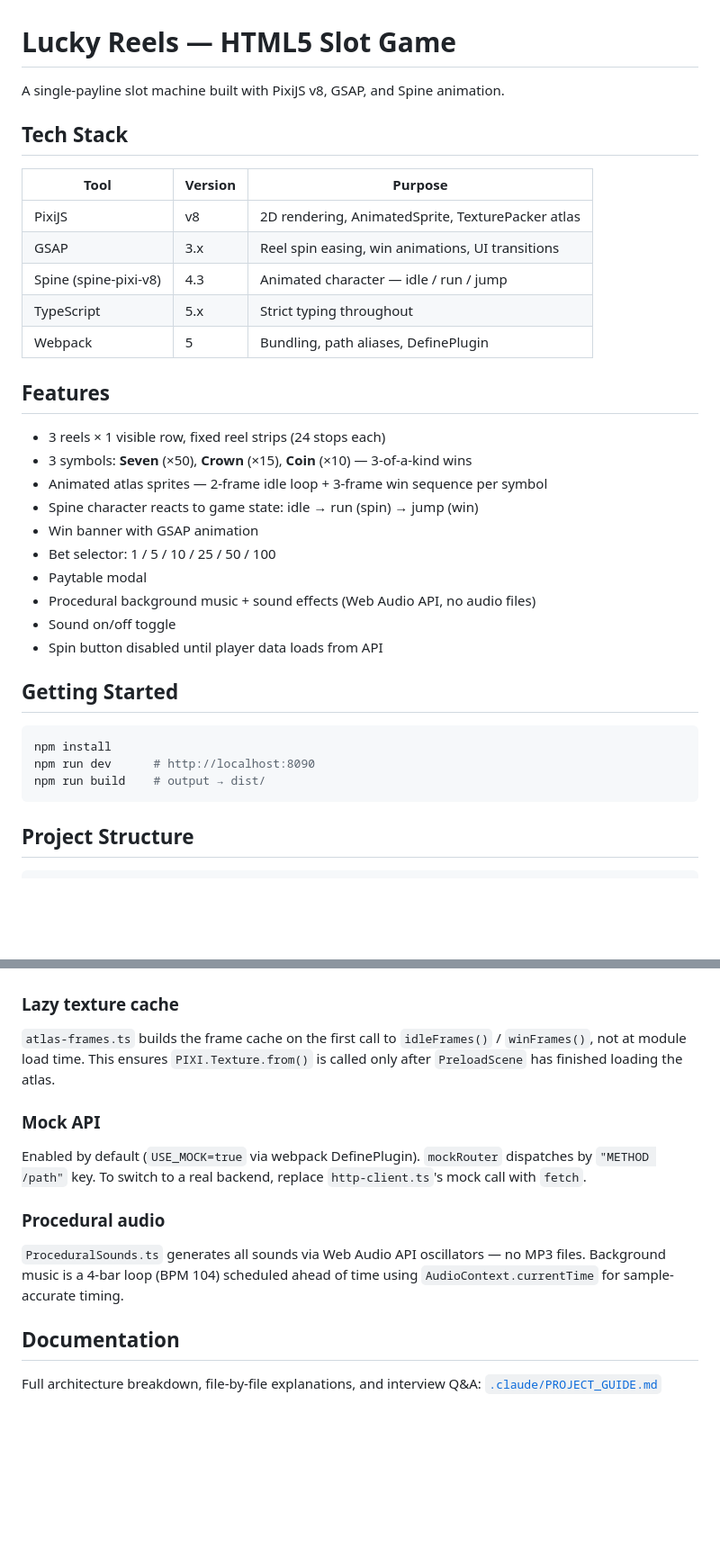
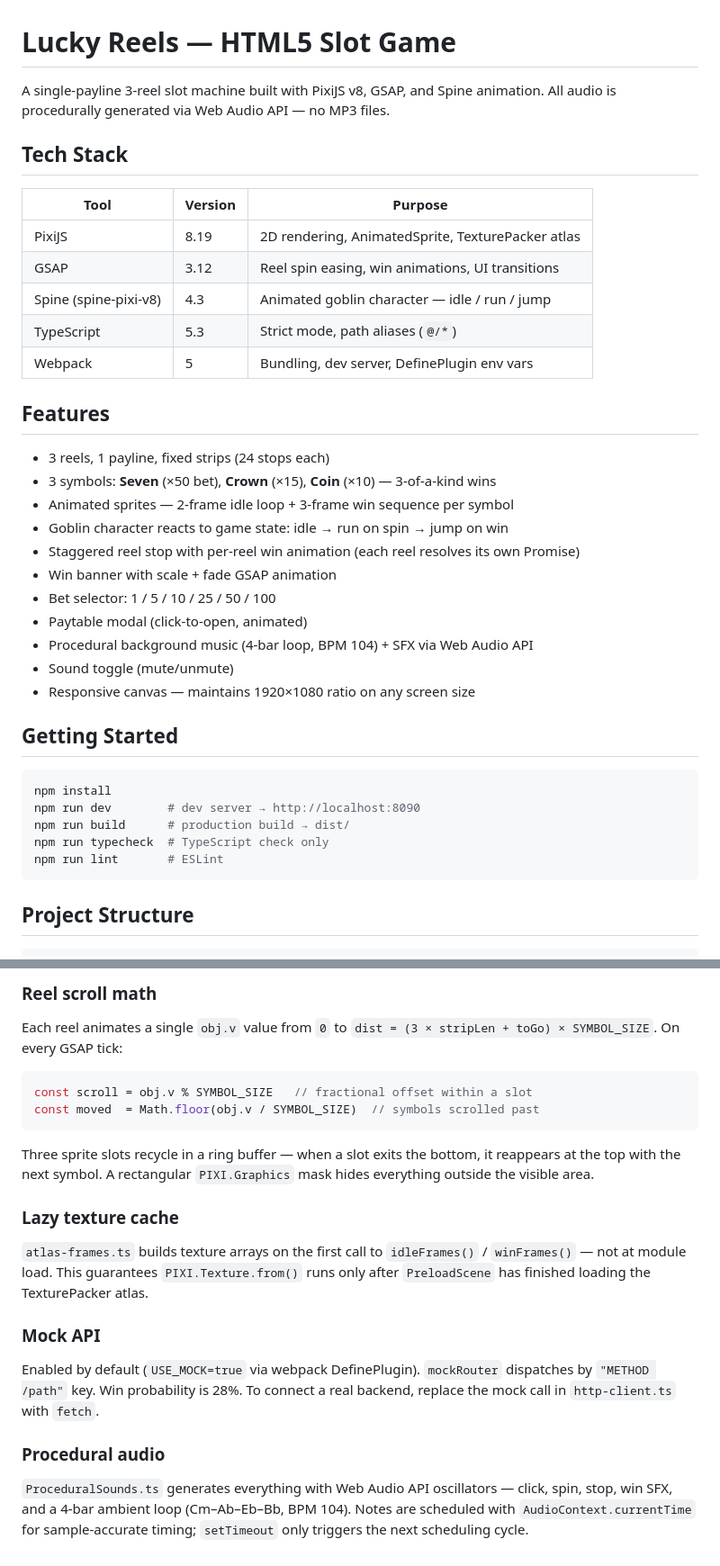
Before and after one commit to ValeriySasin/lucky-reels, a Markdown page: README.md, 2 parts joined by grey strips. Shown at 90% size. Rendered like a GitHub page; blank space fills up the shorter version.

````diff
--- a/README.md
+++ b/README.md
@@ -1,36 +1,39 @@
 # Lucky Reels — HTML5 Slot Game
 
-A single-payline slot machine built with PixiJS v8, GSAP, and Spine animation.
+A single-payline 3-reel slot machine built with PixiJS v8, GSAP, and Spine animation. All audio is procedurally generated via Web Audio API — no MP3 files.
 
 ## Tech Stack
 
 | Tool | Version | Purpose |
 |------|---------|---------|
-| PixiJS | v8 | 2D rendering, AnimatedSprite, TexturePacker atlas |
-| GSAP | 3.x | Reel spin easing, win animations, UI transitions |
-| Spine (spine-pixi-v8) | 4.3 | Animated character — idle / run / jump |
-| TypeScript | 5.x | Strict typing throughout |
-| Webpack | 5 | Bundling, path aliases, DefinePlugin |
+| PixiJS | 8.19 | 2D rendering, AnimatedSprite, TexturePacker atlas |
+| GSAP | 3.12 | Reel spin easing, win animations, UI transitions |
+| Spine (spine-pixi-v8) | 4.3 | Animated goblin character — idle / run / jump |
+| TypeScript | 5.3 | Strict mode, path aliases (`@/*`) |
+| Webpack | 5 | Bundling, dev server, DefinePlugin env vars |
 
 ## Features
 
-- 3 reels × 1 visible row, fixed reel strips (24 stops each)
-- 3 symbols: **Seven** (×50), **Crown** (×15), **Coin** (×10) — 3-of-a-kind wins
-- Animated atlas sprites — 2-frame idle loop + 3-frame win sequence per symbol
-- Spine character reacts to game state: idle → run (spin) → jump (win)
-- Win banner with GSAP animation
+- 3 reels, 1 payline, fixed strips (24 stops each)
+- 3 symbols: **Seven** (×50 bet), **Crown** (×15), **Coin** (×10) — 3-of-a-kind wins
+- Animated sprites — 2-frame idle loop + 3-frame win sequence per symbol
+- Goblin character reacts to game state: idle → run on spin → jump on win
+- Staggered reel stop with per-reel win animation (each reel resolves its own Promise)
+- Win banner with scale + fade GSAP animation
 - Bet selector: 1 / 5 / 10 / 25 / 50 / 100
-- Paytable modal
-- Procedural background music + sound effects (Web Audio API, no audio files)
-- Sound on/off toggle
-- Spin button disabled until player data loads from API
+- Paytable modal (click-to-open, animated)
+- Procedural background music (4-bar loop, BPM 104) + SFX via Web Audio API
+- Sound toggle (mute/unmute)
+- Responsive canvas — maintains 1920×1080 ratio on any screen size
 
 ## Getting Started
 
 ```bash
 npm install
-npm run dev      # http://localhost:8090
-npm run build    # output → dist/
+npm run dev        # dev server → http://localhost:8090
+npm run build      # production build → dist/
+npm run typecheck  # TypeScript check only
+npm run lint       # ESLint
 ```
 
 ## Project Structure
@@ -101,13 +123,22 @@ export type ReelCtx = ReturnType<typeof useReelComponent>;
+### Reel scroll math
+
+Each reel animates a single `obj.v` value from `0` to `dist = (3 × stripLen + toGo) × SYMBOL_SIZE`. On every GSAP tick:
+
+```ts
+const scroll = obj.v % SYMBOL_SIZE   // fractional offset within a slot
+const moved  = Math.floor(obj.v / SYMBOL_SIZE)  // symbols scrolled past
+```
+
+Three sprite slots recycle in a ring buffer — when a slot exits the bottom, it reappears at the top with the next symbol. A rectangular `PIXI.Graphics` mask hides everything outside the visible area.
 
 ### Lazy texture cache
-`atlas-frames.ts` builds the frame cache on the first call to `idleFrames()` / `winFrames()`, not at module load time. This ensures `PIXI.Texture.from()` is called only after `PreloadScene` has finished loading the atlas.
+
+`atlas-frames.ts` builds texture arrays on the first call to `idleFrames()` / `winFrames()` — not at module load. This guarantees `PIXI.Texture.from()` runs only after `PreloadScene` has finished loading the TexturePacker atlas.
 
 ### Mock API
-Enabled by default (`USE_MOCK=true` via webpack DefinePlugin). `mockRouter` dispatches by `"METHOD /path"` key. To switch to a real backend, replace `http-client.ts`'s mock call with `fetch`.
+
+Enabled by default (`USE_MOCK=true` via webpack DefinePlugin). `mockRouter` dispatches by `"METHOD /path"` key. Win probability is 28%. To connect a real backend, replace the mock call in `http-client.ts` with `fetch`.
 
 ### Procedural audio
-`ProceduralSounds.ts` generates all sounds via Web Audio API oscillators — no MP3 files. Background music is a 4-bar loop (BPM 104) scheduled ahead of time using `AudioContext.currentTime` for sample-accurate timing.
 
-## Documentation
-
-Full architecture breakdown, file-by-file explanations, and interview Q&A: [`.claude/PROJECT_GUIDE.md`](.claude/PROJECT_GUIDE.md)
+`ProceduralSounds.ts` generates everything with Web Audio API oscillators — click, spin, stop, win SFX, and a 4-bar ambient loop (Cm–Ab–Eb–Bb, BPM 104). Notes are scheduled with `AudioContext.currentTime` for sample-accurate timing; `setTimeout` only triggers the next scheduling cycle.
````
Also changed, not shown: other parts of README.md (+66 -47 lines).
